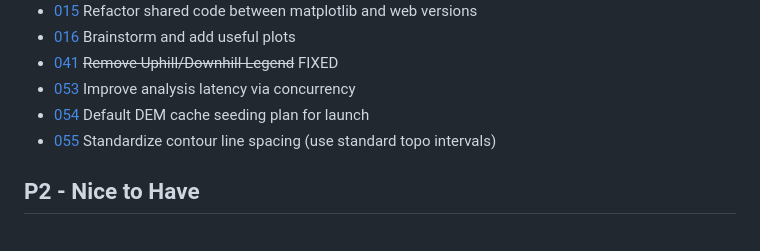
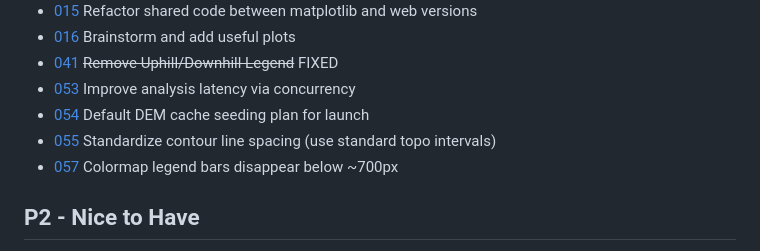
Before and after one commit to mikegraham/skitur, a Markdown page: tickets/INDEX.md, the part around the change. GitHub-like rendering.

Commit message:
Add ticket 057 for mobile legend bar disappearance

```diff
--- a/tickets/INDEX.md
+++ b/tickets/INDEX.md
@@ -17,6 +17,7 @@
 - [053](053-concurrent-analysis.md) Improve analysis latency via concurrency
 - [054](054-default-dem-cache-seed-plan.md) Default DEM cache seeding plan for launch
 - [055](055-contour-line-spacing-standard.md) Standardize contour line spacing (use standard topo intervals)
+- [057](057-mobile-legend-bars-disappear.md) Colormap legend bars disappear below ~700px
 
 ## P2 - Nice to Have
 - [020](020-chart-horizontal-space.md) Elevation/slope profile horizontal space efficiency
```
Also changed, not shown: tickets/057-mobile-legend-bars-disappear.md (added, +13 -0 lines).
